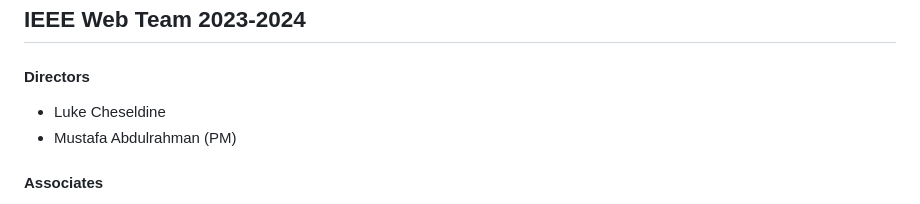
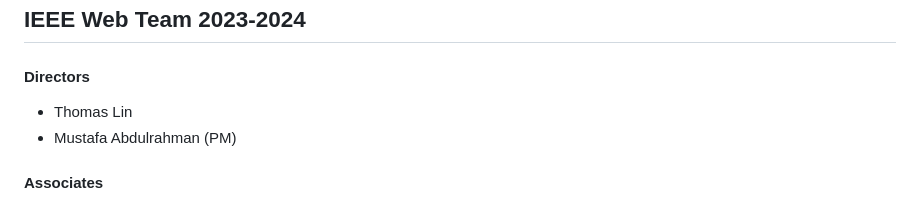
Before and after one commit to ieeeuoft/aws-hacks-2024, a Markdown page: README.md, the part around the change. GitHub-like rendering.

```diff
--- a/README.md
+++ b/README.md
@@ -4,7 +4,7 @@ A website template for hackathons run by [IEEE University of Toronto Student Bra
 
 ## IEEE Web Team 2023-2024
 #### Directors
-- Luke Cheseldine
+- Thomas Lin
 - Mustafa Abdulrahman (PM)
 
 #### Associates
```
